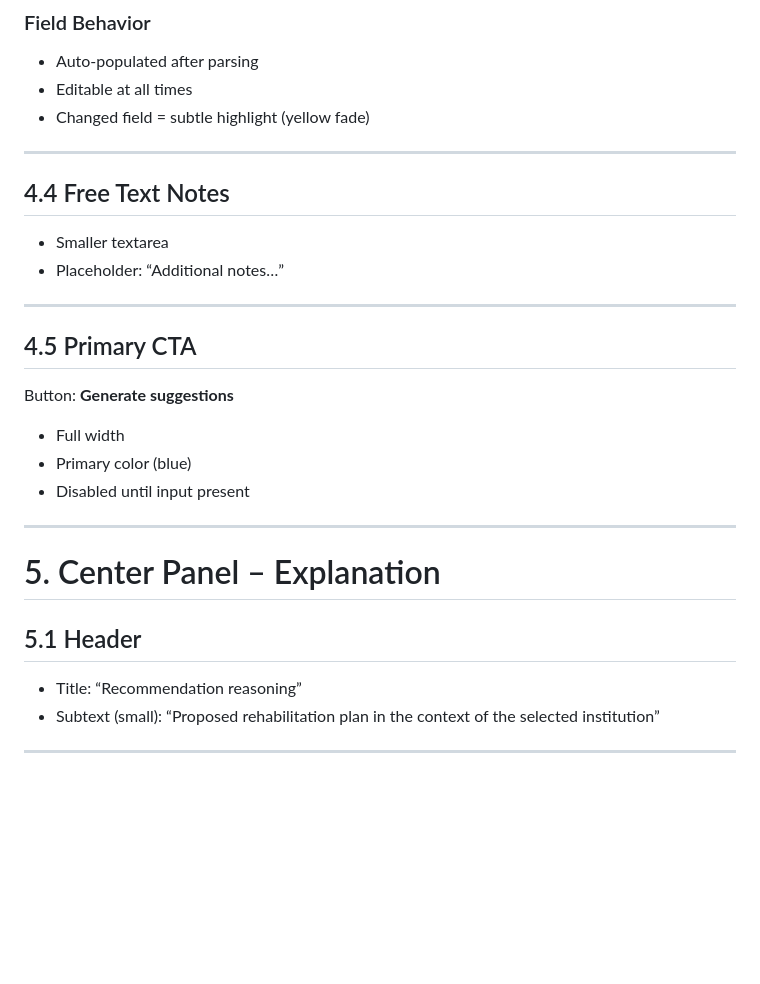
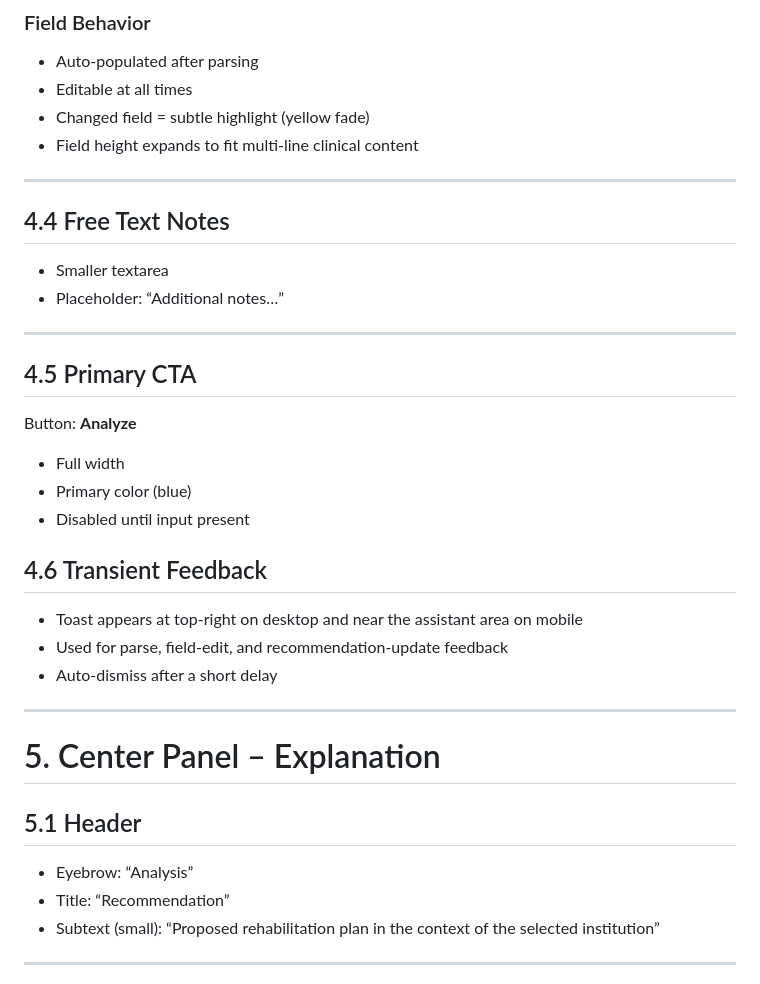
Before and after one commit to mmaksin/WellHealth, a Markdown page: wellhealth_mvp_prd_v0_1_wireframes.md, the part around one of its changes. GitHub-like rendering; blank space fills up the shorter version.

```diff
--- a/wellhealth_mvp_prd_v0_1_wireframes.md
+++ b/wellhealth_mvp_prd_v0_1_wireframes.md
@@ -75,6 +72,7 @@ Each field = label + input
 - Auto-populated after parsing
 - Editable at all times
 - Changed field = subtle highlight (yellow fade)
+- Field height expands to fit multi-line clinical content
 
 ---
 
@@ -86,17 +84,23 @@ Each field = label + input
 
 ## 4.5 Primary CTA
 
-Button: **Generate suggestions**
+Button: **Analyze**
 - Full width
 - Primary color (blue)
 - Disabled until input present
+
+## 4.6 Transient Feedback
+- Toast appears at top-right on desktop and near the assistant area on mobile
+- Used for parse, field-edit, and recommendation-update feedback
+- Auto-dismiss after a short delay
 
 ---
 
 # 5. Center Panel – Explanation
 
 ## 5.1 Header
-- Title: “Recommendation reasoning”
+- Eyebrow: “Analysis”
+- Title: “Recommendation”
 - Subtext (small): “Proposed rehabilitation plan in the context of the selected institution”
 
 ---
```
Also changed, not shown: other parts of wellhealth_mvp_prd_v0_1_wireframes.md (+7 -9 lines), wellhealth_mvp_prd_v0_1.md (+10 -4 lines).
